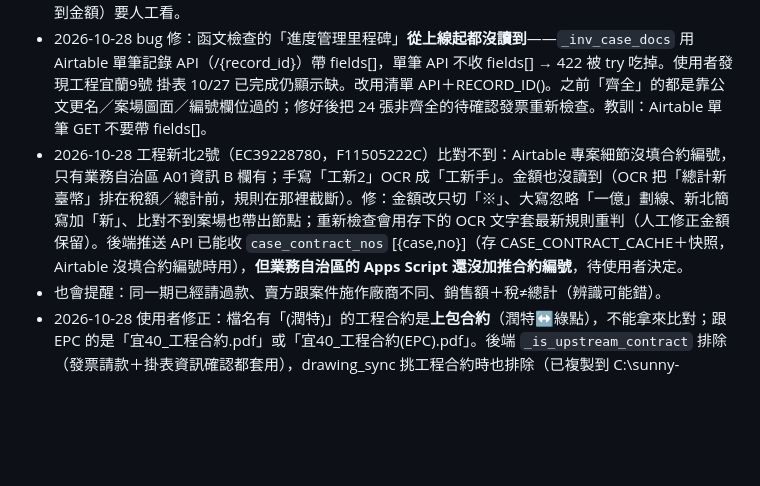
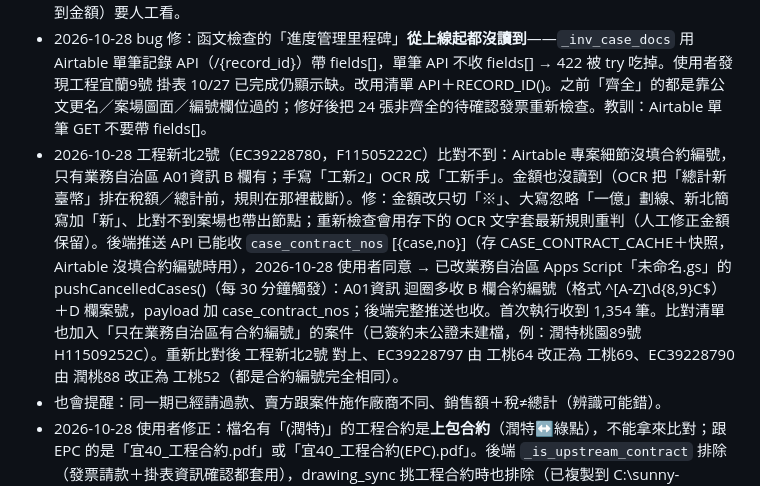
Before and after one commit to mario850508/-epc-dashboard, a Markdown page: PROGRESS.md, the part around the change. Rendered like a GitHub page; blank space fills up the shorter version.

Commit message:
PROGRESS：業務自治區推送合約編號
Co-Authored-By: Claude Opus 5.5 <noreply@anthropic.com>

```diff
--- a/PROGRESS.md
+++ b/PROGRESS.md
@@ -136,7 +136,7 @@
 - 2026-10-28 上傳改版：使用者一次傳 3 份完整掃描檔 → 主機 512MB 記憶體爆掉重開（pid 63→41）、工作全消失、畫面 Failed to fetch。改成瀏覽器用 pdf-lib 切單頁、一次送一頁到 POST /api/invoice/page（後端同步辨識＋存檔，不留工作狀態）；右下角浮動進度條（#invJobWidget，所有分頁都看得到），切到其他分頁照跑，完成跳通知＋「查看發票」；伺服器 502/503/504 會等 20 秒重送該頁（最多 3 次）；匯入中關網頁會跳提醒。實測三創 8 頁：在總覽頁跑完、覆蓋 8 張、主機沒重開。
 - 2026-10-28 期別漏讀：潤竹80 手寫「+進場」OCR 讀成「+進土」。①規則加「+進」＝進場；②沒人工指定節點、金額又不符時，`_inv_guess_nodes` 找合約裡「加總＝發票總計（±1）、包含已讀到期別、期別連續」的組合，唯一才補上並提醒「依金額推得」（進場 20% 跟掛表 20% 這種兩可就不補）。發票視窗：節點旁顯示各期金額、勾選即時算合計是否相符、金額吻合的組合一鍵套用、推得的期別標橘色。剩下不符的（苗28 同備35% 發票卻是 45%、宜33、竹70 發票比合約多、工桃4／宜28 OCR 沒讀到金額）要人工看。
 - 2026-10-28 bug 修：函文檢查的「進度管理里程碑」**從上線起都沒讀到**——`_inv_case_docs` 用 Airtable 單筆記錄 API（/{record_id}）帶 fields[]，單筆 API 不收 fields[] → 422 被 try 吃掉。使用者發現工程宜蘭9號 掛表 10/27 已完成仍顯示缺。改用清單 API＋RECORD_ID()。之前「齊全」的都是靠公文更名／案場圖面／編號欄位過的；修好後把 24 張非齊全的待確認發票重新檢查。教訓：Airtable 單筆 GET 不要帶 fields[]。
-- 2026-10-28 工程新北2號（EC39228780，F11505222C）比對不到：Airtable 專案細節沒填合約編號，只有業務自治區 A01資訊 B 欄有；手寫「工新2」OCR 成「工新手」。金額也沒讀到（OCR 把「總計新臺幣」排在稅額／總計前，規則在那裡截斷）。修：金額改只切「※」、大寫忽略「一億」劃線、新北簡寫加「新」、比對不到案場也帶出節點；重新檢查會用存下的 OCR 文字套最新規則重判（人工修正金額保留）。後端推送 API 已能收 `case_contract_nos` [{case,no}]（存 CASE_CONTRACT_CACHE＋快照，Airtable 沒填合約編號時用），**但業務自治區的 Apps Script 還沒加推合約編號**，待使用者決定。
+- 2026-10-28 工程新北2號（EC39228780，F11505222C）比對不到：Airtable 專案細節沒填合約編號，只有業務自治區 A01資訊 B 欄有；手寫「工新2」OCR 成「工新手」。金額也沒讀到（OCR 把「總計新臺幣」排在稅額／總計前，規則在那裡截斷）。修：金額改只切「※」、大寫忽略「一億」劃線、新北簡寫加「新」、比對不到案場也帶出節點；重新檢查會用存下的 OCR 文字套最新規則重判（人工修正金額保留）。後端推送 API 已能收 `case_contract_nos` [{case,no}]（存 CASE_CONTRACT_CACHE＋快照，Airtable 沒填合約編號時用），2026-10-28 使用者同意 → 已改業務自治區 Apps Script「未命名.gs」的 pushCancelledCases()（每 30 分鐘觸發）：A01資訊 迴圈多收 B 欄合約編號（格式 ^[A-Z]\d{8,9}C$）＋D 欄案號，payload 加 case_contract_nos；後端完整推送也收。首次執行收到 1,354 筆。比對清單也加入「只在業務自治區有合約編號」的案件（已簽約未公證未建檔，例：潤特桃園89號 H11509252C）。重新比對後 工程新北2號 對上、EC39228797 由 工桃64 改正為 工桃69、EC39228790 由 潤桃88 改正為 工桃52（都是合約編號完全相同）。
 - 也會提醒：同一期已經請過款、賣方跟案件施作廠商不同、銷售額＋稅≠總計（辨識可能錯）。
 - 2026-10-28 使用者修正：檔名有「(潤特)」的工程合約是**上包合約**（潤特↔綠點），不能拿來比對；跟 EPC 的是「宜40_工程合約.pdf」或「宜40_工程合約(EPC).pdf」。後端 `_is_upstream_contract` 排除（發票請款＋掛表資訊確認都套用），drawing_sync 挑工程合約時也排除（已複製到 C:\sunny-tools）。掛錶驗收款的「掛表」改成：進度管理「掛表」有日期且節點狀態已完成。
 - 實測發現：三創／曙光的潤特宜蘭39～43、潤特桃園86～88、工程桃園64 等案，G 槽 03 契約只有上包合約（或什麼都沒有），沒有跟 EPC 簽的工程合約。使用者說明：03 契約沒有＝剛簽約還沒掃描。→ 發票視窗加「⬆ 上傳工程合約（掃描檔）」：沿用 /api/procurement/drawings/sync 存成案場圖面「工程合約」（頁面上傳的 G 槽同步不會蓋掉），背景 OCR 後這案的發票 1、2 分鐘後自動重新判讀；另外「待確認」且金額或函文未過的發票每 30 分鐘自動重新檢查（_inv_auto_recheck）。契約文字摘錄由 3000 字改存 12000 字（付款期程在第 3～4 頁）。上傳＋讀取付款期程還沒用真的 EPC 合約掃描檔實測。
```
